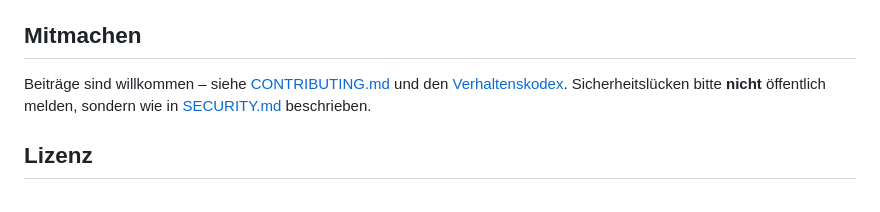
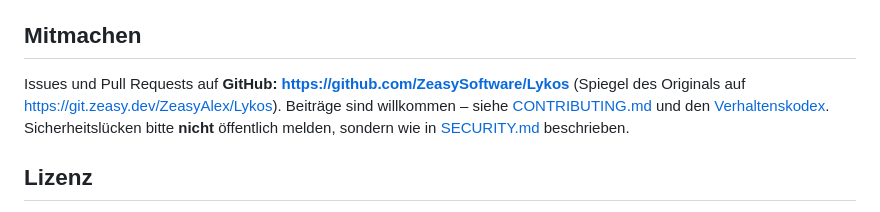
Before and after one commit to ZeasySoftware/Lykos, a Markdown page: README.md, the part around the change printed below. GitHub-like rendering.

Commit message:
Lykos 0.5.0
Quellstand: f00e998 (nicht öffentliche Historie).

```diff
--- a/README.md
+++ b/README.md
@@ -329,7 +337,8 @@ Besonderheiten des Desktop-Bundles:
 
 ## Mitmachen
 
-Beiträge sind willkommen – siehe [CONTRIBUTING.md](CONTRIBUTING.md) und den
+Issues und Pull Requests auf **GitHub: <https://github.com/ZeasySoftware/Lykos>** (Spiegel des Originals auf
+<https://git.zeasy.dev/ZeasyAlex/Lykos>). Beiträge sind willkommen – siehe [CONTRIBUTING.md](CONTRIBUTING.md) und den
 [Verhaltenskodex](CODE_OF_CONDUCT.md). Sicherheitslücken bitte **nicht** öffentlich melden, sondern wie in
 [SECURITY.md](SECURITY.md) beschrieben.
 
```
Also changed, not shown: other parts of README.md (+11 -3 lines), CONTRIBUTING.md (+7 -3 lines), docs/screenshots/chat.png (added), docs/screenshots/download.png (added), docs/screenshots/friends.png (added), docs/screenshots/mobile-chat.png (added), docs/screenshots/mobile-drawer.png (added), docs/screenshots/settings-voice.png (added), 8 other files.
